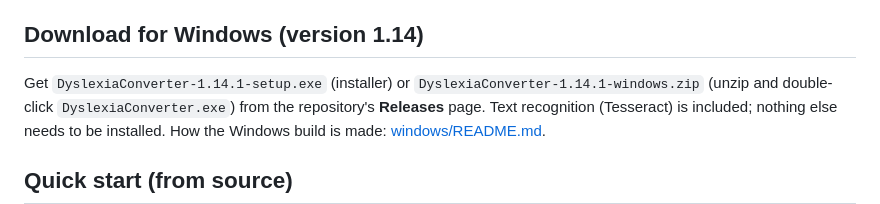
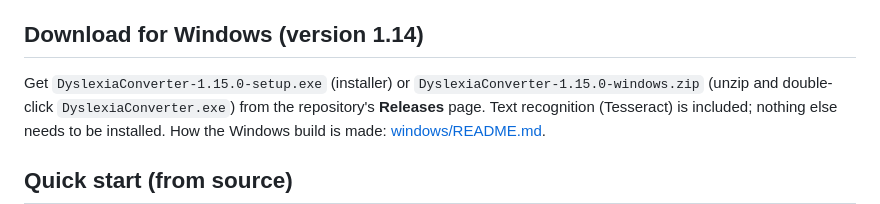
Before and after one commit to LordHerman123/Dyslectic-document-converter, a Markdown page: README.md, the part around the change. Rendered like a GitHub page.

```diff
--- a/README.md
+++ b/README.md
@@ -15,7 +15,7 @@ API key. When it's on, it only sees small snippets that the local rules couldn't
 
 ## Download for Windows (version 1.14)
 
-Get `DyslexiaConverter-1.14.1-setup.exe` (installer) or `DyslexiaConverter-1.14.1-windows.zip` (unzip and
+Get `DyslexiaConverter-1.15.0-setup.exe` (installer) or `DyslexiaConverter-1.15.0-windows.zip` (unzip and
 double-click `DyslexiaConverter.exe`) from the repository's **Releases** page. Text recognition (Tesseract)
 is included; nothing else needs to be installed. How the Windows build is made: [windows/README.md](windows/README.md).
 
```
Also changed, not shown: windows/README.md (+5 -5 lines).
